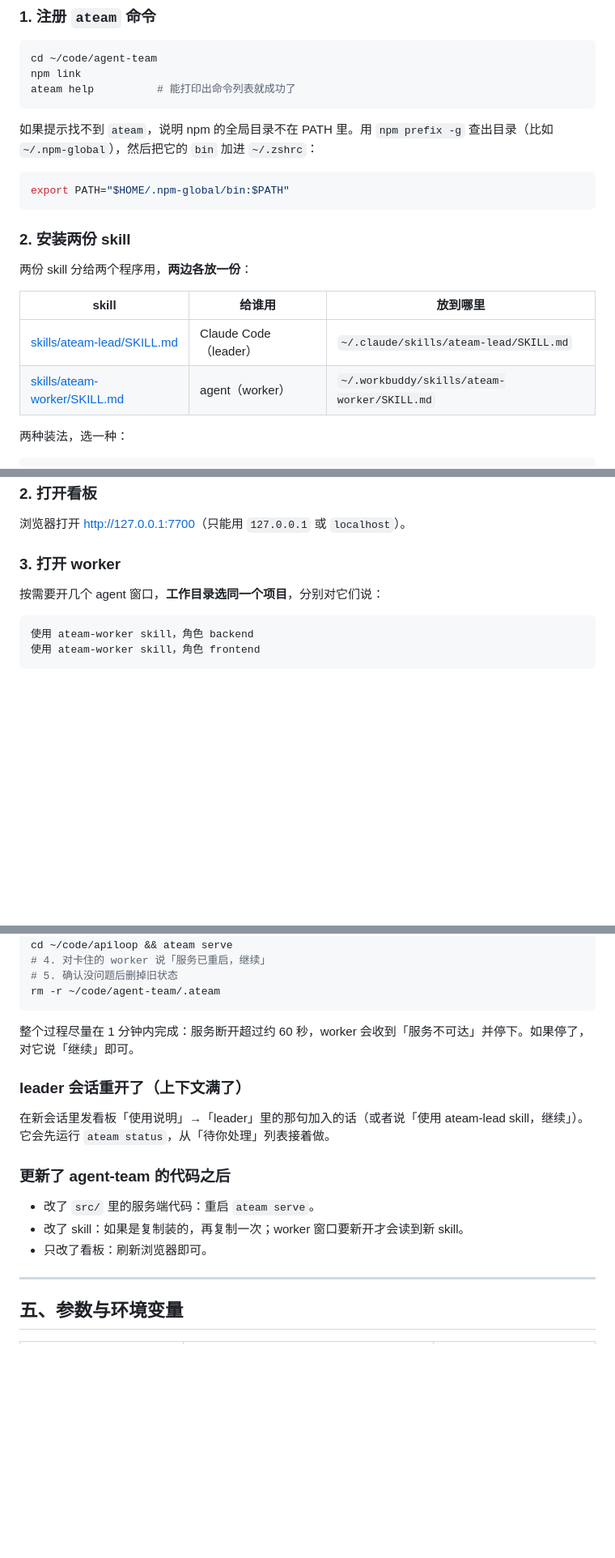
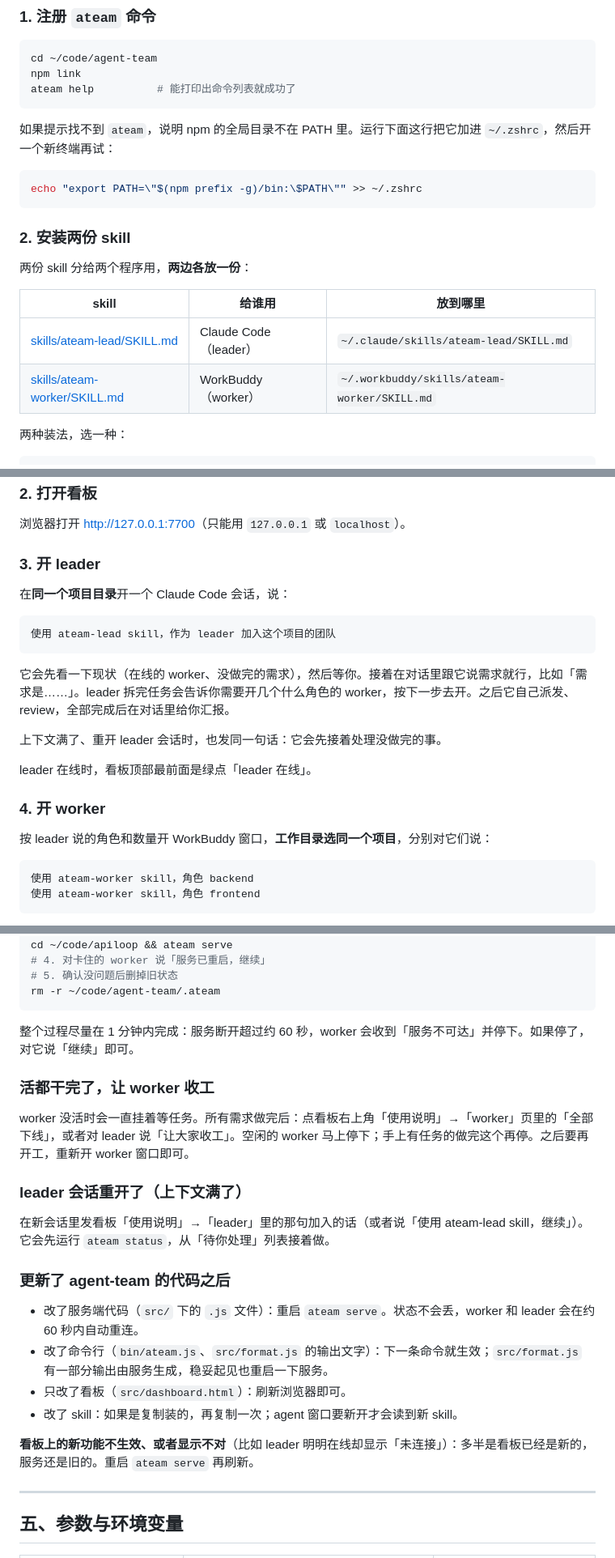
Before and after one commit to HananaKanana/agent-team, a Markdown page: README.md, 3 parts joined by grey strips. Shown at 81% size. GitHub-like rendering; blank space fills up the shorter version.

Commit message:
docs: README pass — leader before workers, wake/reconnect/dismiss tips, update notes, commands

````diff
--- a/README.md
+++ b/README.md
@@ -81,10 +81,10 @@ npm link
 ateam help          # 能打印出命令列表就成功了
 ```
 
-如果提示找不到 `ateam`，说明 npm 的全局目录不在 PATH 里。用 `npm prefix -g` 查出目录（比如 `~/.npm-global`），然后把它的 `bin` 加进 `~/.zshrc`：
+如果提示找不到 `ateam`，说明 npm 的全局目录不在 PATH 里。运行下面这行把它加进 `~/.zshrc`，然后开一个新终端再试：
 
 ```bash
-export PATH="$HOME/.npm-global/bin:$PATH"
+echo "export PATH=\"$(npm prefix -g)/bin:\$PATH\"" >> ~/.zshrc
 ```
 
 ### 2. 安装两份 skill
@@ -94,7 +94,7 @@ export PATH="$HOME/.npm-global/bin:$PATH"
 | skill | 给谁用 | 放到哪里 |
 |---|---|---|
 | [skills/ateam-lead/SKILL.md](skills/ateam-lead/SKILL.md) | Claude Code（leader） | `~/.claude/skills/ateam-lead/SKILL.md` |
-| [skills/ateam-worker/SKILL.md](skills/ateam-worker/SKILL.md) | agent（worker） | `~/.workbuddy/skills/ateam-worker/SKILL.md` |
+| [skills/ateam-worker/SKILL.md](skills/ateam-worker/SKILL.md) | WorkBuddy（worker） | `~/.workbuddy/skills/ateam-worker/SKILL.md` |
 
 两种装法，选一种：
 
@@ -140,9 +140,23 @@ ateam 服务已启动：http://127.0.0.1:7700（看板同地址）
 
 浏览器打开 <http://127.0.0.1:7700>（只能用 `127.0.0.1` 或 `localhost`）。
 
-### 3. 打开 worker
+### 3. 开 leader
 
-按需要开几个 agent 窗口，**工作目录选同一个项目**，分别对它们说：
+在**同一个项目目录**开一个 Claude Code 会话，说：
+
+```
+使用 ateam-lead skill，作为 leader 加入这个项目的团队
+```
+
+它会先看一下现状（在线的 worker、没做完的需求），然后等你。接着在对话里跟它说需求就行，比如「需求是……」。leader 拆完任务会告诉你需要开几个什么角色的 worker，按下一步去开。之后它自己派发、review，全部完成后在对话里给你汇报。
+
+上下文满了、重开 leader 会话时，也发同一句话：它会先接着处理没做完的事。
+
+leader 在线时，看板顶部最前面是绿点「leader 在线」。
+
+### 4. 开 worker
+
+按 leader 说的角色和数量开 WorkBuddy 窗口，**工作目录选同一个项目**，分别对它们说：
 
 ```
 使用 ateam-worker skill，角色 backend
@@ -248,15 +250,22 @@ rm -r ~/code/agent-team/.ateam
 
 整个过程尽量在 1 分钟内完成：服务断开超过约 60 秒，worker 会收到「服务不可达」并停下。如果停了，对它说「继续」即可。
 
+### 活都干完了，让 worker 收工
+
+worker 没活时会一直挂着等任务。所有需求做完后：点看板右上角「使用说明」→「worker」页里的「全部下线」，或者对 leader 说「让大家收工」。空闲的 worker 马上停下；手上有任务的做完这个再停。之后要再开工，重新开 worker 窗口即可。
+
 ### leader 会话重开了（上下文满了）
 
 在新会话里发看板「使用说明」→「leader」里的那句加入的话（或者说「使用 ateam-lead skill，继续」）。它会先运行 `ateam status`，从「待你处理」列表接着做。
 
 ### 更新了 agent-team 的代码之后
 
-- 改了 `src/` 里的服务端代码：重启 `ateam serve`。
-- 改了 skill：如果是复制装的，再复制一次；worker 窗口要新开才会读到新 skill。
-- 只改了看板：刷新浏览器即可。
+- 改了服务端代码（`src/` 下的 `.js` 文件）：重启 `ateam serve`。状态不会丢，worker 和 leader 会在约 60 秒内自动重连。
+- 改了命令行（`bin/ateam.js`、`src/format.js` 的输出文字）：下一条命令就生效；`src/format.js` 有一部分输出由服务生成，稳妥起见也重启一下服务。
+- 只改了看板（`src/dashboard.html`）：刷新浏览器即可。
+- 改了 skill：如果是复制装的，再复制一次；agent 窗口要新开才会读到新 skill。
+
+**看板上的新功能不生效、或者显示不对**（比如 leader 明明在线却显示「未连接」）：多半是看板已经是新的，服务还是旧的。重启 `ateam serve` 再刷新。
 
 ---
 
````
Also changed, not shown: other parts of README.md (+4 -14 lines).
